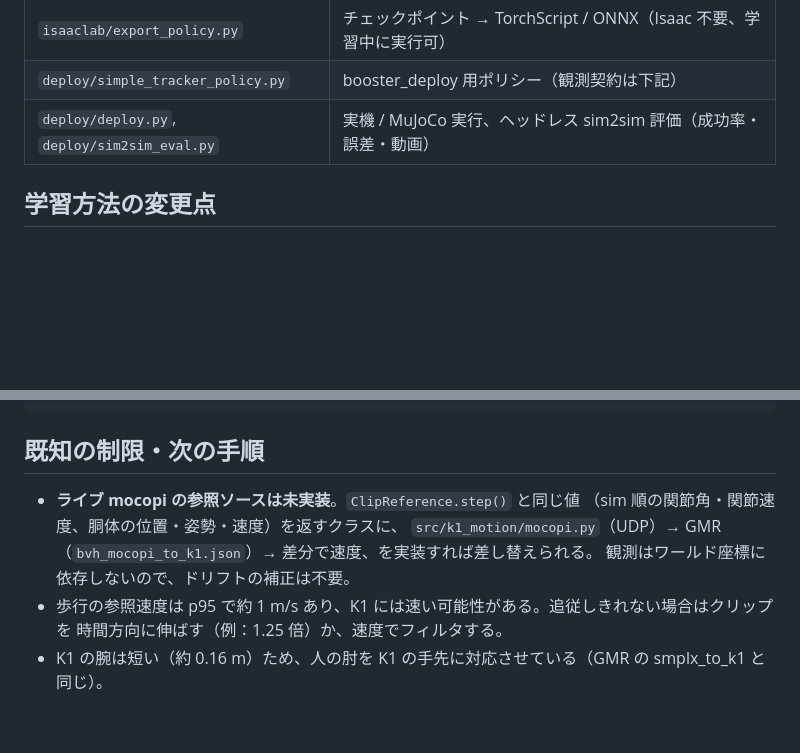
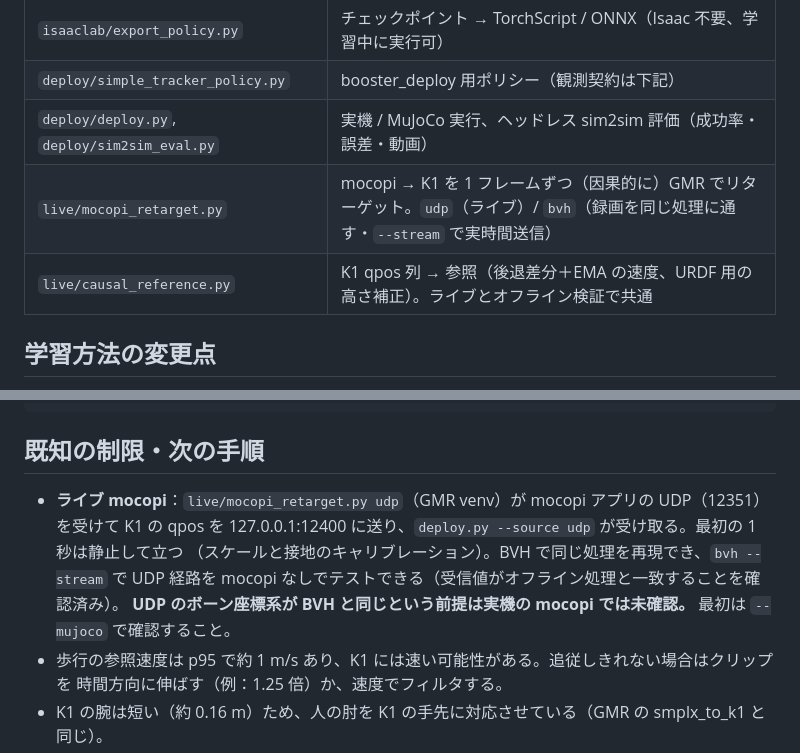
Before and after one commit to daidai100/k1-mocopi-daito, a Markdown page: simple_tracker/README.md, 2 parts joined by grey strips. GitHub-like rendering; blank space fills up the shorter version.

Commit message:
README: live mocopi path
Co-Authored-By: Claude Opus 5.5 <noreply@anthropic.com>

```diff
--- a/simple_tracker/README.md
+++ b/simple_tracker/README.md
@@ -17,6 +17,8 @@
 | `isaaclab/export_policy.py` | チェックポイント → TorchScript / ONNX（Isaac 不要、学習中に実行可） |
 | `deploy/simple_tracker_policy.py` | booster_deploy 用ポリシー（観測契約は下記） |
 | `deploy/deploy.py`, `deploy/sim2sim_eval.py` | 実機 / MuJoCo 実行、ヘッドレス sim2sim 評価（成功率・誤差・動画） |
+| `live/mocopi_retarget.py` | mocopi → K1 を 1 フレームずつ（因果的に）GMR でリターゲット。`udp`（ライブ）/ `bvh`（録画を同じ処理に通す・`--stream` で実時間送信） |
+| `live/causal_reference.py` | K1 qpos 列 → 参照（後退差分＋EMA の速度、URDF 用の高さ補正）。ライブとオフライン検証で共通 |
 
 ## 学習方法の変更点
 
@@ -79,10 +81,11 @@ cd ~/ws/beyondmimic/booster_deploy && .venv/bin/python ~/ws/k1-mocopi/simple_tra
 
 ## 既知の制限・次の手順
 
-- **ライブ mocopi の参照ソースは未実装**。`ClipReference.step()` と同じ値
-  （sim 順の関節角・関節速度、胴体の位置・姿勢・速度）を返すクラスに、
-  `src/k1_motion/mocopi.py`（UDP）→ GMR（`bvh_mocopi_to_k1.json`）→ 差分で速度、を実装すれば差し替えられる。
-  観測はワールド座標に依存しないので、ドリフトの補正は不要。
+- **ライブ mocopi**：`live/mocopi_retarget.py udp`（GMR venv）が mocopi アプリの UDP（12351）を受けて
+  K1 の qpos を 127.0.0.1:12400 に送り、`deploy.py --source udp` が受け取る。最初の 1 秒は静止して立つ
+  （スケールと接地のキャリブレーション）。BVH で同じ処理を再現でき、`bvh --stream` で UDP 経路を
+  mocopi なしでテストできる（受信値がオフライン処理と一致することを確認済み）。
+  **UDP のボーン座標系が BVH と同じという前提は実機の mocopi では未確認。** 最初は `--mujoco` で確認すること。
 - 歩行の参照速度は p95 で約 1 m/s あり、K1 には速い可能性がある。追従しきれない場合はクリップを
   時間方向に伸ばす（例：1.25 倍）か、速度でフィルタする。
 - K1 の腕は短い（約 0.16 m）ため、人の肘を K1 の手先に対応させている（GMR の smplx_to_k1 と同じ）。
```
